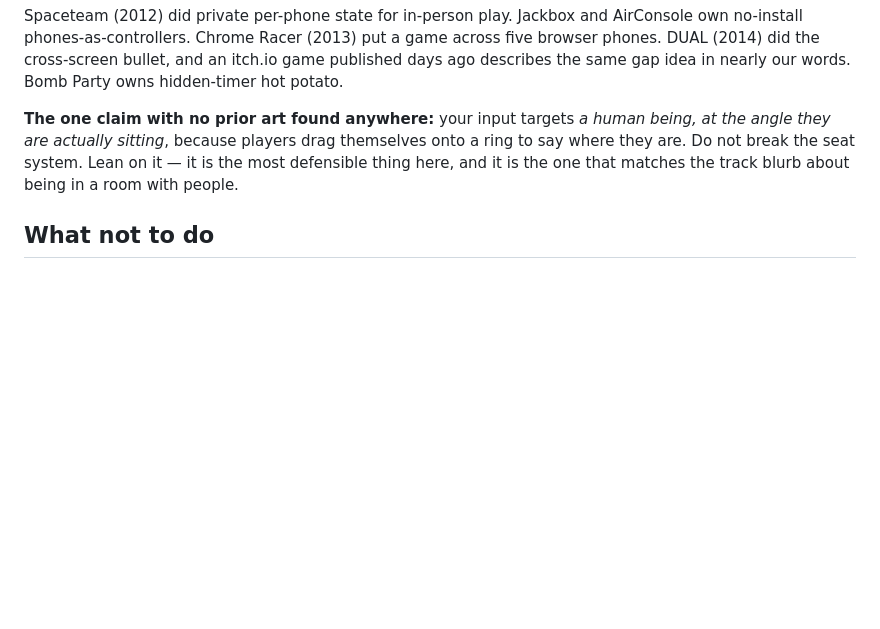
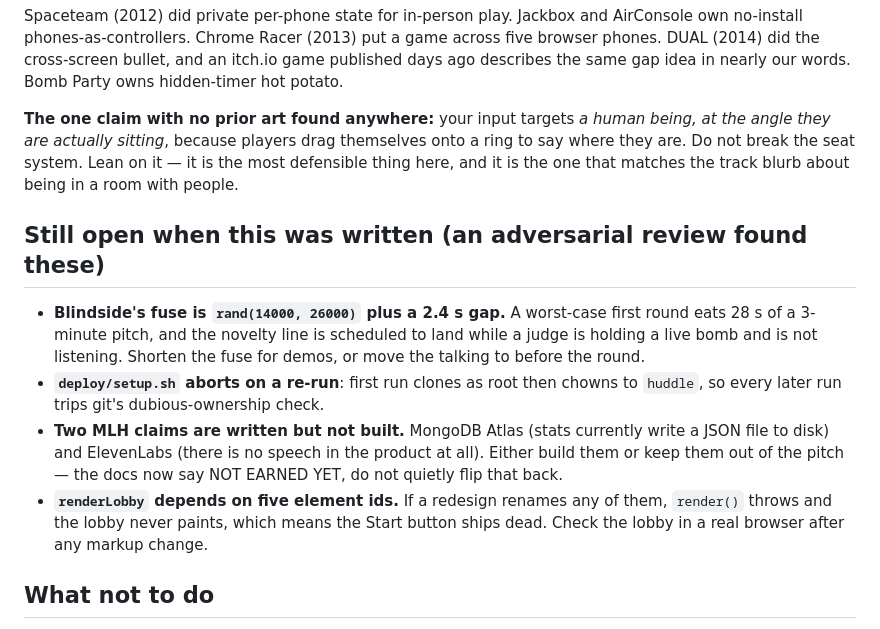
Before and after one commit to Manraj10/huddle, a Markdown page: HANDOFF.md, the part around the change. GitHub-like rendering; blank space fills up the shorter version.

Commit message:
Handoff: carry the still-open gate findings
Co-Authored-By: Claude Opus 5 <noreply@anthropic.com>

```diff
--- a/HANDOFF.md
+++ b/HANDOFF.md
@@ -172,6 +172,20 @@ they are actually sitting*, because players drag themselves onto a ring to say w
 not break the seat system. Lean on it — it is the most defensible thing here, and it is the one that
 matches the track blurb about being in a room with people.
 
+## Still open when this was written (an adversarial review found these)
+
+- **Blindside's fuse is `rand(14000, 26000)` plus a 2.4 s gap.** A worst-case first round eats 28 s
+  of a 3-minute pitch, and the novelty line is scheduled to land while a judge is holding a live
+  bomb and is not listening. Shorten the fuse for demos, or move the talking to before the round.
+- **`deploy/setup.sh` aborts on a re-run**: first run clones as root then chowns to `huddle`, so
+  every later run trips git's dubious-ownership check.
+- **Two MLH claims are written but not built.** MongoDB Atlas (stats currently write a JSON file to
+  disk) and ElevenLabs (there is no speech in the product at all). Either build them or keep them
+  out of the pitch — the docs now say NOT EARNED YET, do not quietly flip that back.
+- **`renderLobby` depends on five element ids.** If a redesign renames any of them, `render()`
+  throws and the lobby never paints, which means the Start button ships dead. Check the lobby in a
+  real browser after any markup change.
+
 ## What not to do
 
 - Do not add an eighth game.
```
